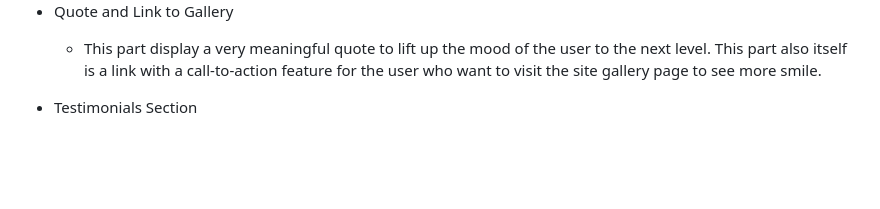
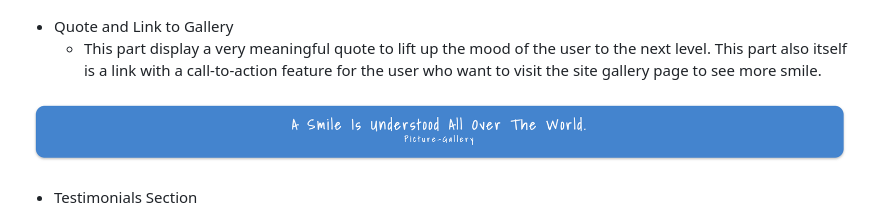
Before and after one commit to Whon1980-DL/kids-english-club, a Markdown page: README.md, the part around the change. Drawn GitHub-style; blank space fills up the shorter version.

Commit message:
Add quite and link to gallery image to README.md file

```diff
--- a/README.md
+++ b/README.md
@@ -118,6 +118,8 @@ The clear navigation of the website will contribute to an enjoyable experience w
     * This part display a very meaningful quote to lift up the mood of the user to the next level.
     This part also itself is a link with a call-to-action feature for the user who want to visit the site gallery page to see more smile.
 
+![Quote and Link to Gallery](/assets/images/readme/quote-link-to-gallery.png)
+
 
 * Testimonials Section
     * This section allow user to see the genuine and sincere testimonials that has been written for the school and how happy they were with the result they can see in their children development with the school.
```
